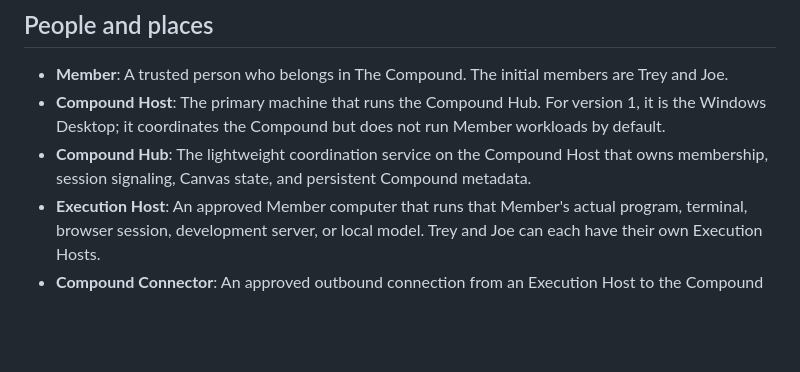
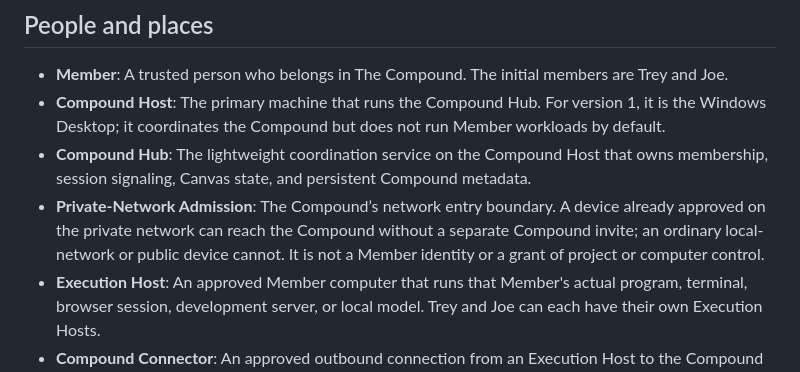
Before and after one commit to Treytucker05/The_Compound, a Markdown page: CONTEXT.md, the part around the change. Drawn GitHub-style; blank space fills up the shorter version.

Commit message:
docs: restrict Compound to private network devices

```diff
--- a/CONTEXT.md
+++ b/CONTEXT.md
@@ -5,6 +5,7 @@
 - **Member**: A trusted person who belongs in The Compound. The initial members are Trey and Joe.
 - **Compound Host**: The primary machine that runs the Compound Hub. For version 1, it is the Windows Desktop; it coordinates the Compound but does not run Member workloads by default.
 - **Compound Hub**: The lightweight coordination service on the Compound Host that owns membership, session signaling, Canvas state, and persistent Compound metadata.
+- **Private-Network Admission**: The Compound’s network entry boundary. A device already approved on the private network can reach the Compound without a separate Compound invite; an ordinary local-network or public device cannot. It is not a Member identity or a grant of project or computer control.
 - **Execution Host**: An approved Member computer that runs that Member's actual program, terminal, browser session, development server, or local model. Trey and Joe can each have their own Execution Hosts.
 - **Compound Connector**: An approved outbound connection from an Execution Host to the Compound Hub. It advertises only intentionally shared projects and sessions and never grants automatic whole-computer access.
 - **Drag to Project**: An explicit gesture from a Connector-provided live app card or thumbnail onto a Canvas Board or Projector Window. It creates a Projected App Session without moving the program or running it on the Compound Hub.
```
Also changed, not shown: docs/adr/0043-private-network-admission.md (added, +19 -0 lines).
